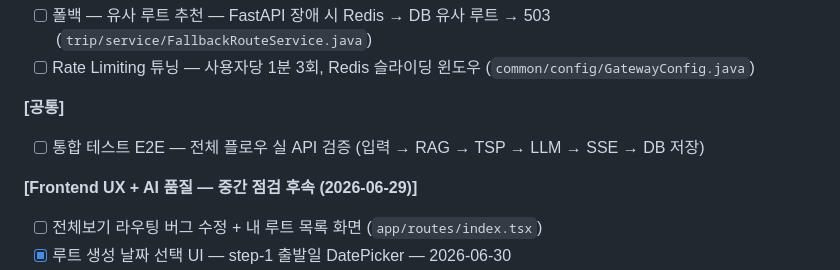
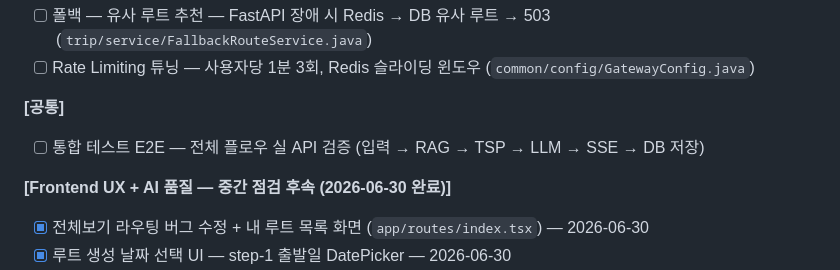
Before and after one commit to Cloumy-app/cloumy, a Markdown page: planning/milestones.md, the part around one of its changes. GitHub-like rendering.

Commit message:
docs: 📝 [공통] milestones 2026-06-30 완료 반영 + 전략 문서 추가
Co-Authored-By: Claude Sonnet 4.6 <noreply@anthropic.com>

```diff
--- a/planning/milestones.md
+++ b/planning/milestones.md
@@ -152,6 +152,6 @@ Cloumy의 핵심 가치 — AI 루트 생성 완성 (앱 확인 중심 반복
 **[공통]**
 - [ ] 통합 테스트 E2E — 전체 플로우 실 API 검증 (입력 → RAG → TSP → LLM → SSE → DB 저장)
 
-**[Frontend UX + AI 품질 — 중간 점검 후속 (2026-06-29)]**
-- [ ] 전체보기 라우팅 버그 수정 + 내 루트 목록 화면 (`app/routes/index.tsx`)
+**[Frontend UX + AI 품질 — 중간 점검 후속 (2026-06-30 완료)]**
+- [x] 전체보기 라우팅 버그 수정 + 내 루트 목록 화면 (`app/routes/index.tsx`) — 2026-06-30
 - [x] 루트 생성 날짜 선택 UI — step-1 출발일 DatePicker — 2026-06-30
```
Also changed, not shown: other parts of planning/milestones.md (+7 -7 lines), planning/strategy.md (added, +136 -0 lines).
